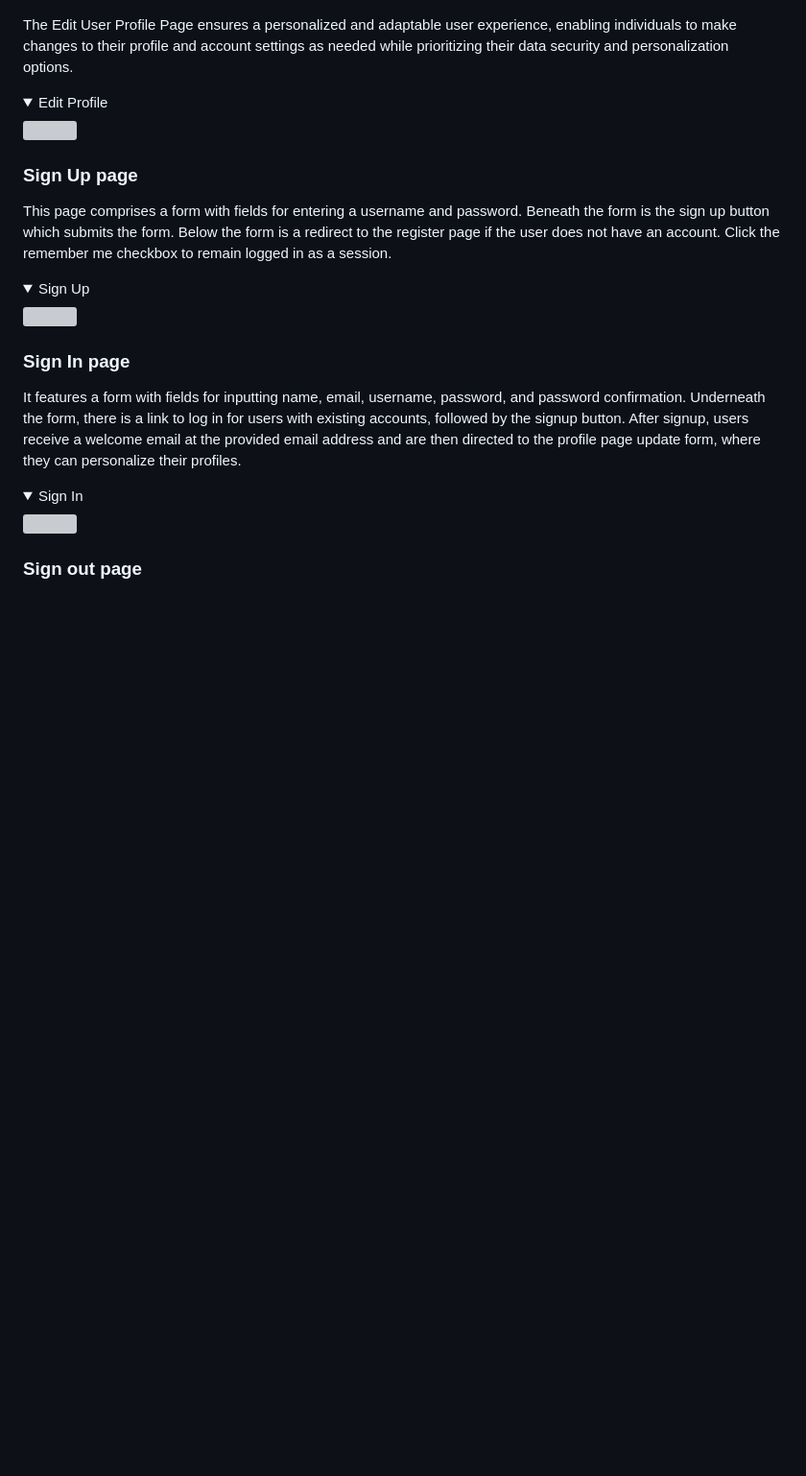
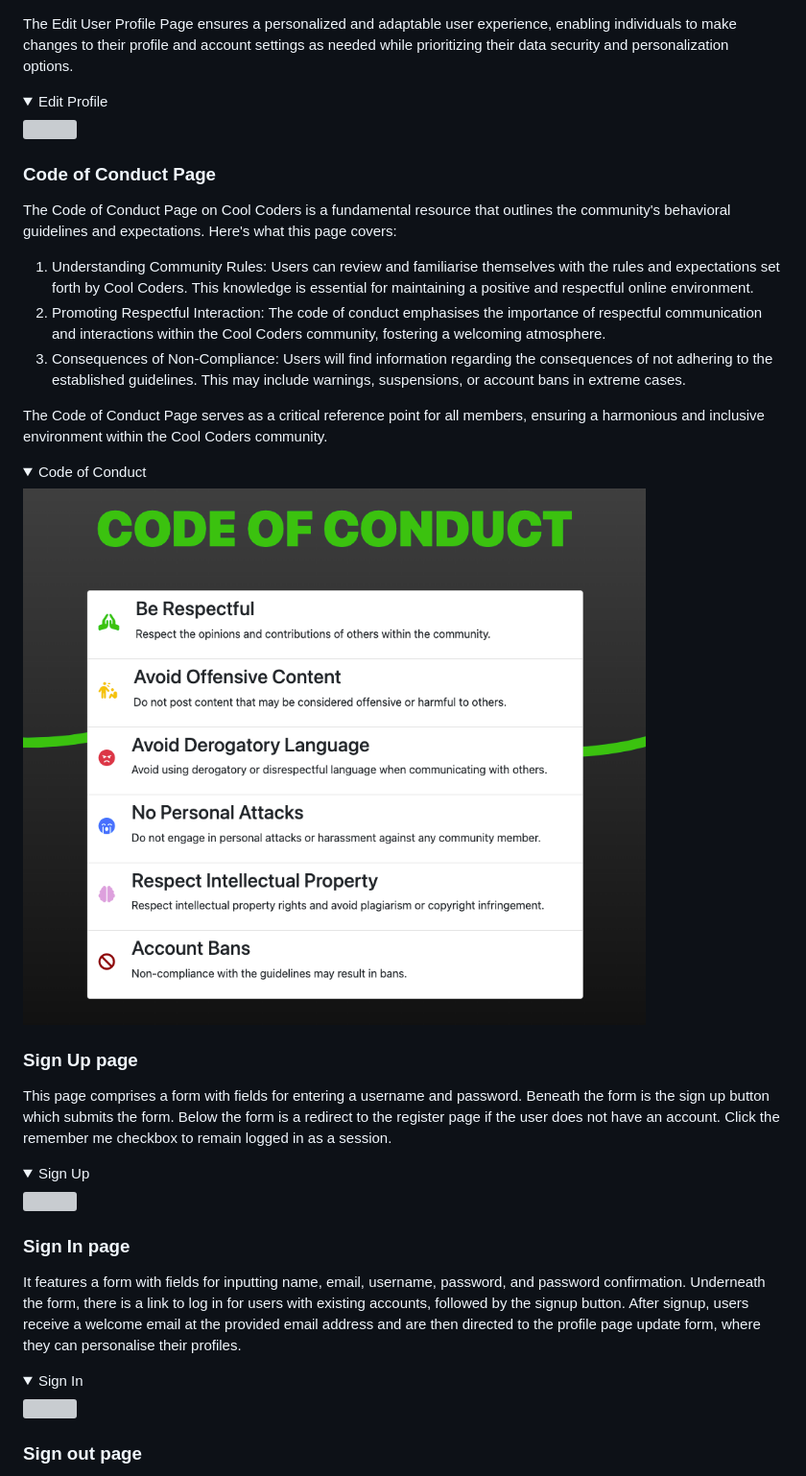
Before and after one commit to DarrachBarneveld/CoolCoders-PP4, a Markdown page: README.md, the part around the change printed below. Shown: that part at 96% size. GitHub-like rendering; pictures changed too: documentation/images/features/codeofconduct.png (added); folded sections open; blank space fills up the shorter version; grey boxes are pictures that could not be loaded.

```diff
--- a/README.md
+++ b/README.md
@@ -460,6 +468,20 @@ The Edit User Profile Page ensures a personalized and adaptable user experience,
 <img src="./documentation/images/features/editprofile.png">
 </details>
 
+### Code of Conduct Page
+
+The Code of Conduct Page on Cool Coders is a fundamental resource that outlines the community's behavioral guidelines and expectations. Here's what this page covers:
+
+1. Understanding Community Rules: Users can review and familiarise themselves with the rules and expectations set forth by Cool Coders. This knowledge is essential for maintaining a positive and respectful online environment.
+2. Promoting Respectful Interaction: The code of conduct emphasises the importance of respectful communication and interactions within the Cool Coders community, fostering a welcoming atmosphere.
+3. Consequences of Non-Compliance: Users will find information regarding the consequences of not adhering to the established guidelines. This may include warnings, suspensions, or account bans in extreme cases.
+
+The Code of Conduct Page serves as a critical reference point for all members, ensuring a harmonious and inclusive environment within the Cool Coders community.
+
+<details><summary>Code of Conduct</summary>
+<img src="./documentation/images/features/codeofconduct.png">
+</details>
+
 ### Sign Up page
 
 This page comprises a form with fields for entering a username and password. Beneath the form is the sign up button which submits the form. Below the form is a redirect to the register page if the user does not have an account. Click the remember me checkbox to remain logged in as a session.
@@ -470,7 +492,7 @@ This page comprises a form with fields for entering a username and password. Ben
 
 ### Sign In page
 
-It features a form with fields for inputting name, email, username, password, and password confirmation. Underneath the form, there is a link to log in for users with existing accounts, followed by the signup button. After signup, users receive a welcome email at the provided email address and are then directed to the profile page update form, where they can personalize their profiles.
+It features a form with fields for inputting name, email, username, password, and password confirmation. Underneath the form, there is a link to log in for users with existing accounts, followed by the signup button. After signup, users receive a welcome email at the provided email address and are then directed to the profile page update form, where they can personalise their profiles.
 
 <details><summary>Sign In</summary>
 <img src="./documentation/images/features/signin.png">
```
Also changed, not shown: other parts of README.md (+8 -0 lines), documentation/images/features/footer.png, documentation/images/wireframes/navbar-mobile.png (added), 5 other files.
